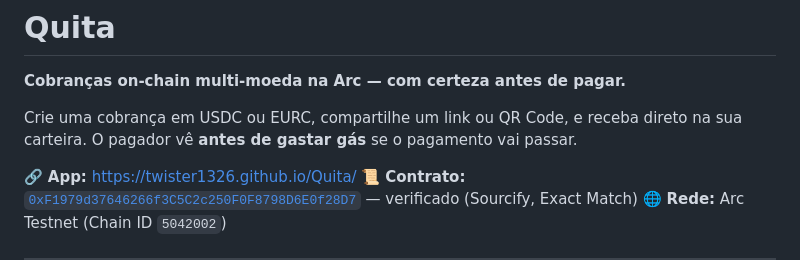
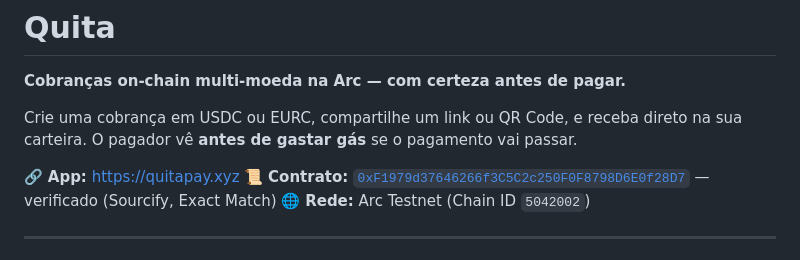
Before and after one commit to Twister1326/Quita, a Markdown page: README.md, the part around the change. Drawn GitHub-style.

Commit message:
atualiza link para domínio próprio

```diff
--- a/README.md
+++ b/README.md
@@ -4,7 +4,7 @@
 
 Crie uma cobrança em USDC ou EURC, compartilhe um link ou QR Code, e receba direto na sua carteira. O pagador vê **antes de gastar gás** se o pagamento vai passar.
 
-🔗 **App:** https://twister1326.github.io/Quita/
+🔗 **App:** https://quitapay.xyz
 📜 **Contrato:** [`0xF1979d37646266f3C5C2c250F0F8798D6E0f28D7`](https://testnet.arcscan.app/address/0xF1979d37646266f3C5C2c250F0F8798D6E0f28D7) — verificado (Sourcify, Exact Match)
 🌐 **Rede:** Arc Testnet (Chain ID `5042002`)
 
```
